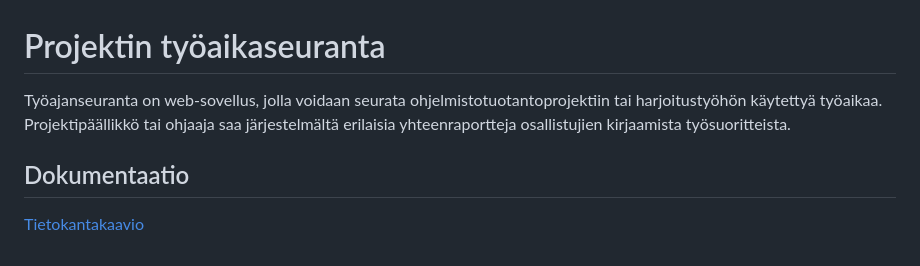
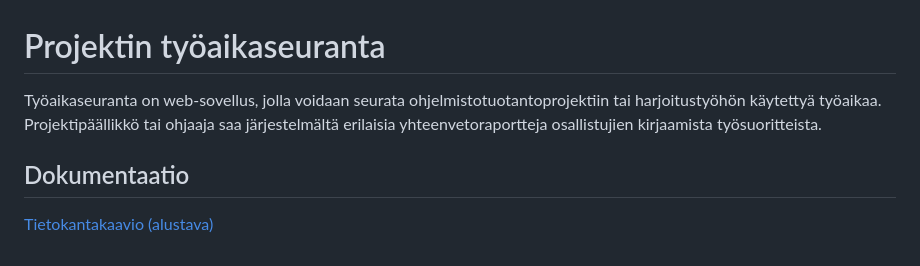
Before and after one commit to isopoju/tyoaikaseuranta, a Markdown page: README.md, the part around the change. GitHub-like rendering.

Commit message:
Updated README.md and preliminary database diagram

```diff
--- a/README.md
+++ b/README.md
@@ -1,8 +1,8 @@
 # Projektin työaikaseuranta
 
-Työajanseuranta on web-sovellus, jolla voidaan seurata ohjelmistotuotantoprojektiin tai harjoitustyöhön käytettyä työaikaa. Projektipäällikkö tai ohjaaja saa järjestelmältä erilaisia yhteenraportteja osallistujien kirjaamista työsuoritteista.
+Työaikaseuranta on web-sovellus, jolla voidaan seurata ohjelmistotuotantoprojektiin tai harjoitustyöhön käytettyä työaikaa. Projektipäällikkö tai ohjaaja saa järjestelmältä erilaisia yhteenvetoraportteja osallistujien kirjaamista työsuoritteista.
 
 
 ## Dokumentaatio
 
-[Tietokantakaavio](https://github.com/isopoju/tyoaikaseuranta/blob/master/dokumentaatio/tietokantakaavio.png)
+[Tietokantakaavio (alustava)](https://github.com/isopoju/tyoaikaseuranta/blob/master/dokumentaatio/tietokantakaavio.png)
```
Also changed, not shown: dokumentaatio/tietokantakaavio.png.
